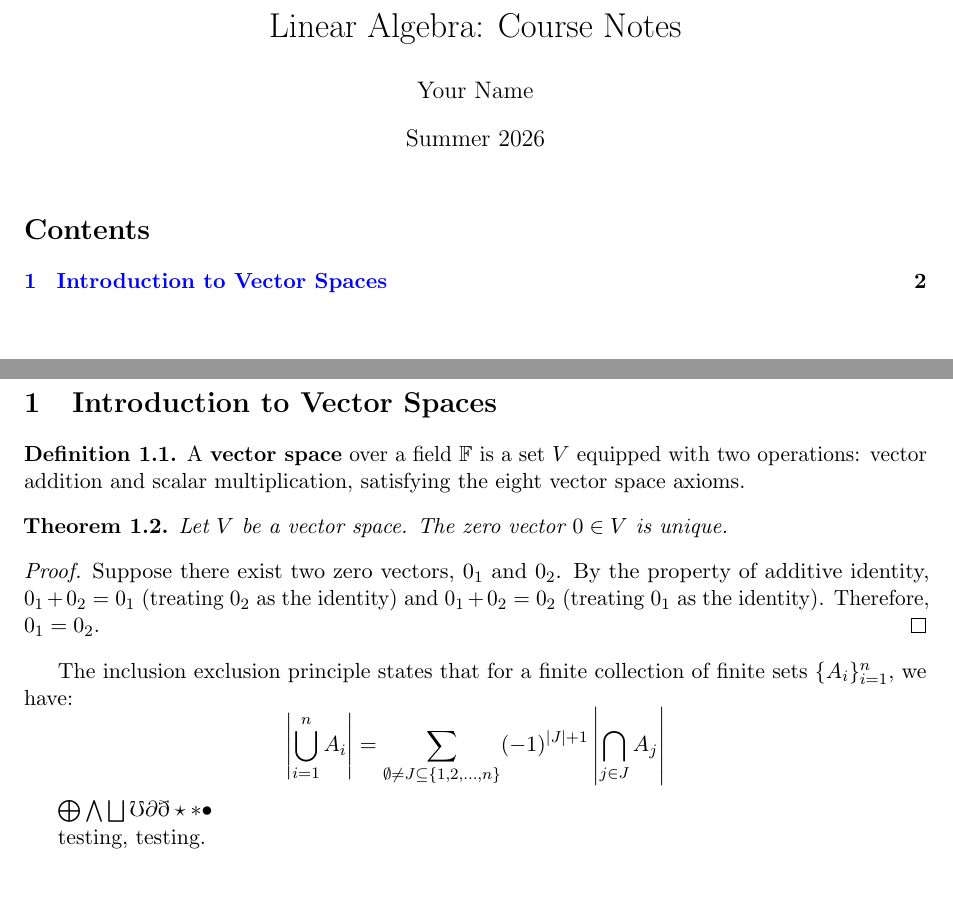
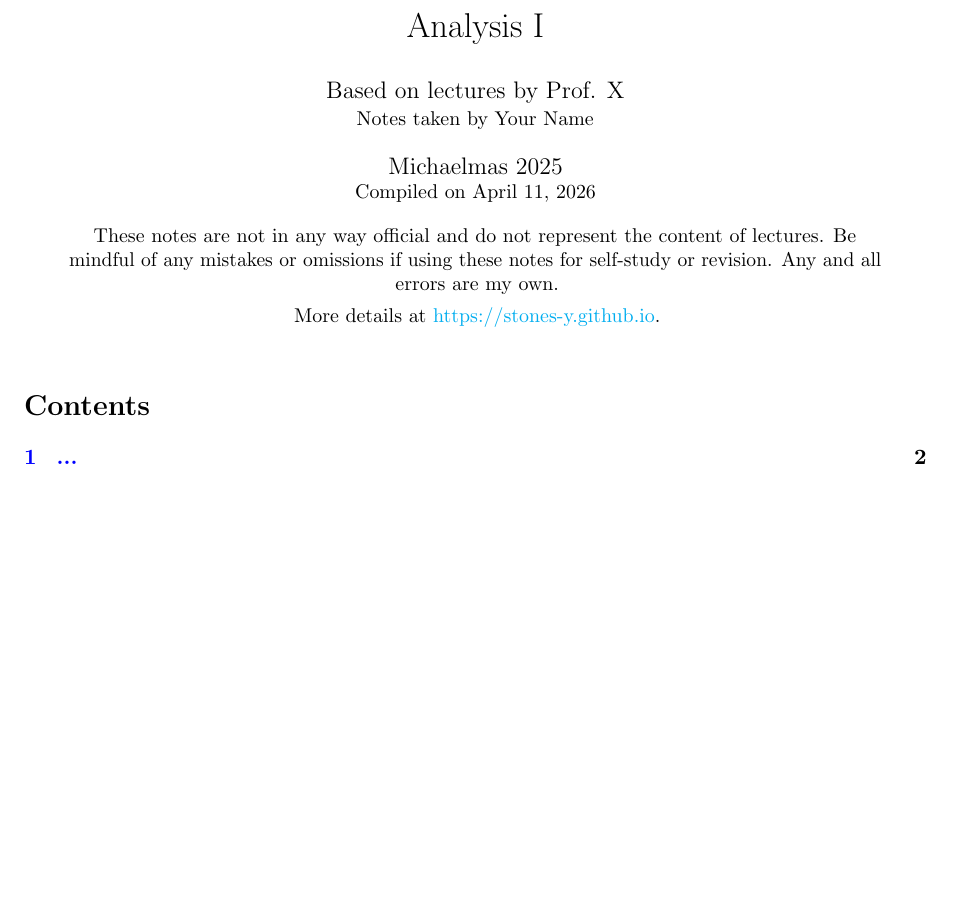
Before and after one commit to stones-y/stones-y.github.io, a LaTeX document (notes/year1/analysis1/analysis1.tex, which reads lecture-preamble.tex): two parts of pages 1 and 2 of 2 before the commit and part of page 1 of 2 after it, the two joined at a grey line, cut at the place of the change, the shorter picture padded with empty space. Compiled offline with pdfLaTeX.

Commit message:
preambles added

```diff
--- /dev/null
+++ b/lecture-preamble.tex
@@ -0,0 +1,24 @@
+%%% TITLE PAGE
+\ifx\nauthor\undefined
+  \def\nauthor{Your Name}
+\fi
+
+\author{Based on lectures by \nlecturer \\ \small Notes taken by \nauthor}
+
+\date{
+  \nterm\ \nyear \\
+  \small Compiled on \today
+  \endgraf
+  \bigskip
+  \parbox{0.9\textwidth}{\centering
+    These notes are not in any way official and do not represent
+    the content of lectures. Be mindful of any mistakes or omissions
+    if using these notes for self-study or revision.
+    Any and all errors are my own.
+  }
+  \endgraf
+  \medskip
+  More details at \href{https://stones-y.github.io}{https://stones-y.github.io}.
+}
+
+\title{\nmodule}
--- a/notes/year1/analysis1/analysis1.tex
+++ b/notes/year1/analysis1/analysis1.tex
@@ -44,6 +4,0 @@
-\newcommand{\dd}{\mathrm{d}}
-
-% --- Document Information ---
-\title{Linear Algebra: Course Notes}
-\author{Your Name}
-\date{Summer 2026}
@@ -54,25 +12,8 @@
 \tableofcontents
 \newpage
 
-\section{Introduction to Vector Spaces}
-
-\begin{definition}
-    A \textbf{vector space} over a field $ \mathbb{F} $ is a set $ V $ equipped with two operations: vector addition and scalar multiplication, satisfying the eight vector space axioms.
-\end{definition}
-
-\begin{theorem}
-    Let $ V $ be a vector space. The zero vector $ 0 \in V $ is unique.
-\end{theorem}
-
-\begin{proof}
-    Suppose there exist two zero vectors, $ 0_1 $ and $ 0_2 $. By the property of additive identity, $ 0_1 + 0_2 = 0_1 $ (treating $ 0_2 $ as the identity) and $ 0_1 + 0_2 = 0_2 $ (treating $ 0_1 $ as the identity). Therefore, $ 0_1 = 0_2 $.
-\end{proof}
-The inclusion exclusion principle states that for a finite collection of finite sets $\{A_i\}_{i=1}^n$, we have:
-$$\left|\bigcup_{i=1}^nA_i\right|=\sum_{\emptyset\ne J\subseteq\{1,2,\dots,n\}} (-1)^{|J|+1}\left|\bigcap_{j\in J}A_j\right|$$
-
-$\bigoplus \bigwedge \bigsqcup \mho \partial \eth \star \ast \bullet $
+\section{...}
 
 
-testing, testing.
 
 \end{document}
```
Also changed, not shown: preamble.tex (added, +46 -0 lines), algebra.pdf (deleted), notes/year1/analysis1/analysis1.pdf, lecture-preamble.tex (14 more changed lines), notes/year1/analysis1/analysis1.tex (48 more changed lines).
